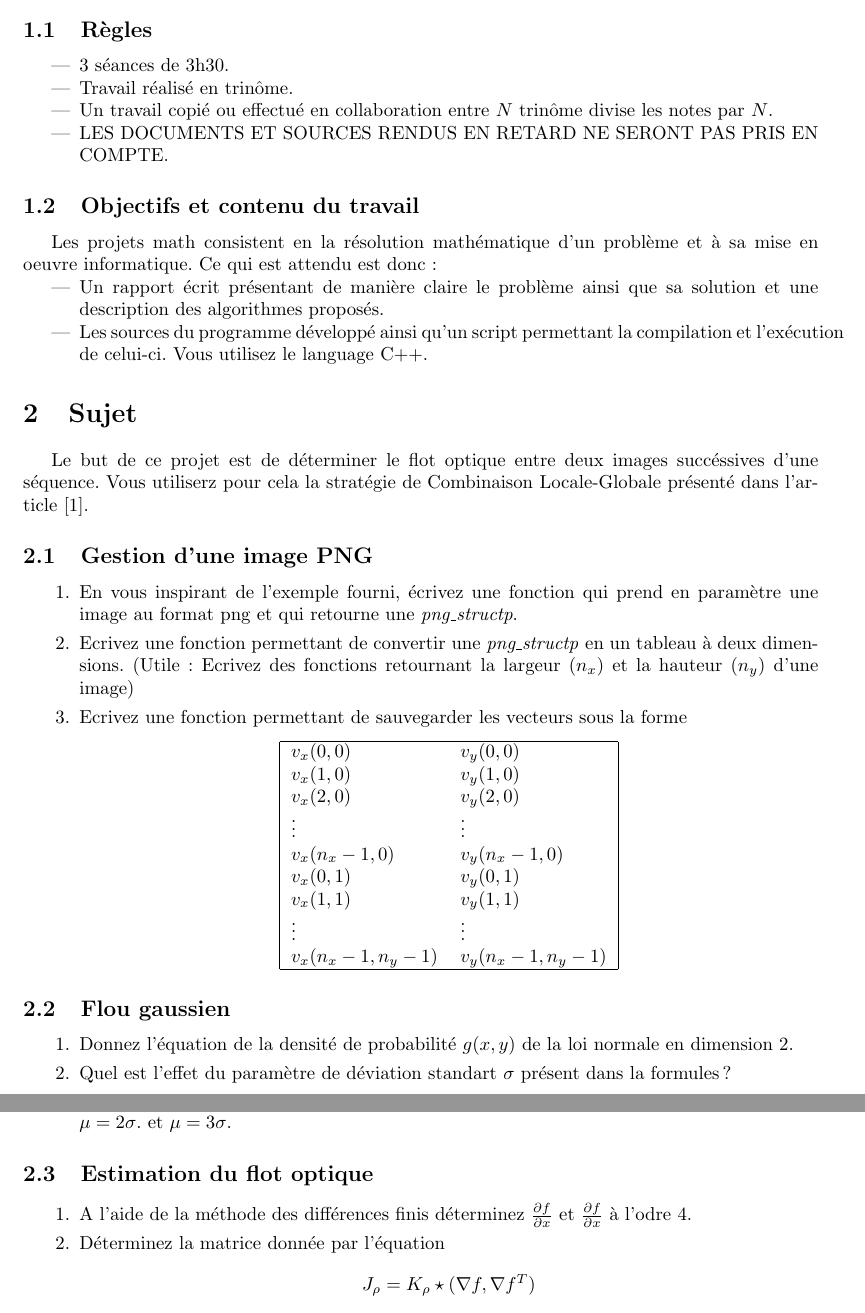
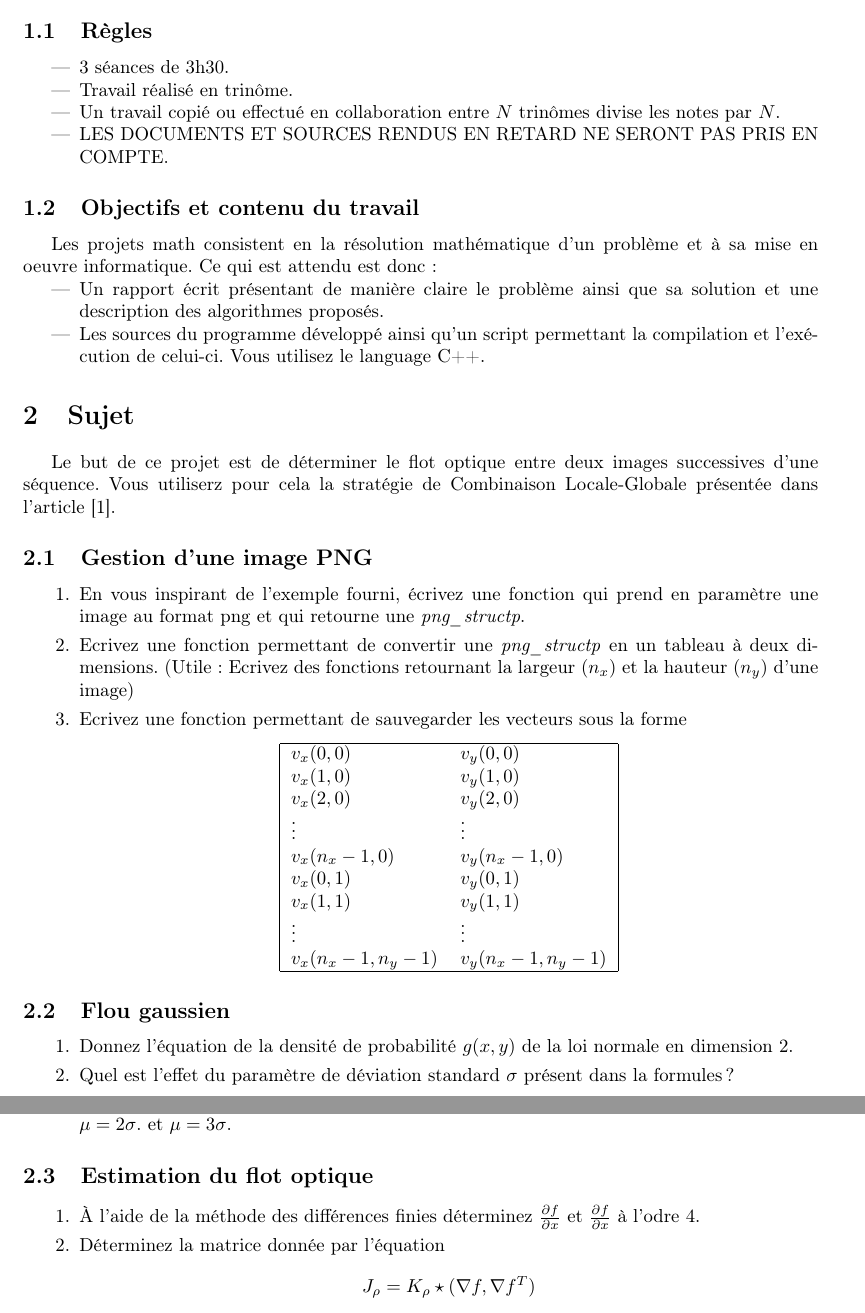
Before and after one commit to linuxomaniac/projet_groupe1, a LaTeX document (sujet/groupe1.tex): two parts of pages 1 and 2 of 2, joined at a grey line, cut so that both start at the same text. Compiled offline with LaTeX, dvips and Ghostscript; the source files are stored in an older character set and shown here as Unicode.

Commit message:
Fixed typos

```diff
--- a/sujet/groupe1.tex
+++ b/sujet/groupe1.tex
@@ -6,6 +6,7 @@
 \usepackage[latin1]{inputenc}
 %\usepackage{fancyhdr} %pour les hauts et bas de page
 \usepackage[francais]{babel}% donne de bonnes c\'esures  en francais
+\usepackage[T1]{fontenc}% demandé par pdflatex
 \usepackage{titlesec}%pour modifier le style des sections
 \usepackage{float}%pour fixer les flottants
 \usepackage{url}%pour ecrire une adresse d'un site web
@@ -35,7 +36,7 @@
 \begin{itemize}
 \item 3 séances de 3h30.
 \item Travail réalisé en trinôme.
-\item Un travail copié ou effectué en collaboration entre $N$ trinôme divise les
+\item Un travail copié ou effectué en collaboration entre $N$ trinômes divise les
   notes par $N$.
 \item LES DOCUMENTS ET SOURCES RENDUS EN RETARD NE SERONT PAS PRIS EN COMPTE.
 \end{itemize}
@@ -55,8 +56,8 @@ mise en oeuvre informatique. Ce qui est attendu est donc :
 \section{Sujet}
 
 
-Le but de ce projet est de déterminer le flot optique entre deux images succéssives d'une séquence.
-Vous utiliserz pour cela la stratégie de Combinaison Locale-Globale présenté dans l'article
+Le but de ce projet est de déterminer le flot optique entre deux images successives d'une séquence.
+Vous utiliserz pour cela la stratégie de Combinaison Locale-Globale présentée dans l'article
 [1].
 
 \subsection{Gestion d'une image PNG}
@@ -90,7 +91,7 @@ Vous utiliserz pour cela la stratégie de Combinaison Locale-Globale présenté
 
 \begin{enumerate}
   \item Donnez l'équation de la densité de probabilité $g(x,y)$ de la loi normale en dimension 2.
-  \item Quel est l'effet du paramètre de déviation standart $\sigma$ présent dans la formules ?
+  \item Quel est l'effet du paramètre de déviation standard $\sigma$ présent dans la formules ?
   \item Déterminer le paramètre $\mu$ en fonction de $\sigma$ tel que
     $$P(m-\mu < X < m+\mu)\approx 0.95.$$
   \item Afin d'appliquer un flou gaussien à une image, nous devons d'abord déterminer le filtre
@@ -106,7 +107,7 @@ Vous utiliserz pour cela la stratégie de Combinaison Locale-Globale présenté
 \subsection{Estimation du flot optique}
 
 \begin{enumerate}
-  \item A l'aide de la méthode des différences finis déterminez $\frac{\partial f}{\partial x}$ et
+  \item À l'aide de la méthode des différences finies déterminez $\frac{\partial f}{\partial x}$ et
     $\frac{\partial f}{\partial x}$ à l'odre 4.
   \item Déterminez la matrice donnée par l'équation
     $$J_\rho = K_\rho\star(\nabla f, \nabla f^T)$$.
```
Also changed, not shown: sujet/groupe1.pdf.
